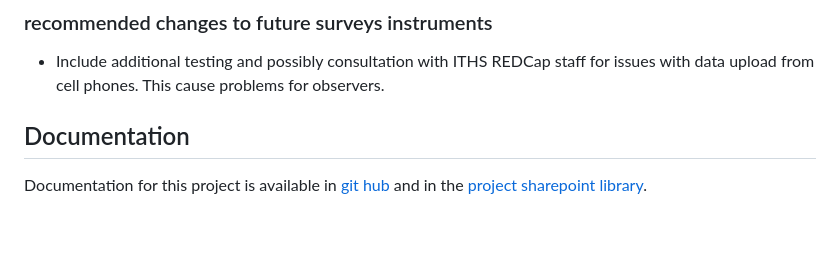
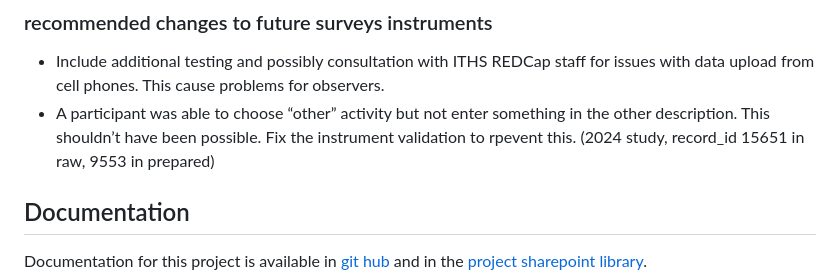
Before and after one commit to PHSKC-APDE/HEAL_Parks_Analysis, a Markdown page: 2024/README.md, the part around the change printed below. Drawn GitHub-style; blank space fills up the shorter version.

```diff
--- a/2024/README.md
+++ b/2024/README.md
@@ -786,6 +806,10 @@ Park Observations: 2024 Annual Study
 - Include additional testing and possibly consultation with ITHS REDCap
   staff for issues with data upload from cell phones. This cause
   problems for observers.
+- A participant was able to choose “other” activity but not enter
+  something in the other description. This shouldn’t have been possible.
+  Fix the instrument validation to rpevent this. (2024 study, record_id
+  15651 in raw, 9553 in prepared)
 
 ## Documentation
 
```
Also changed, not shown: other parts of 2024/README.md (+29 -9 lines).
